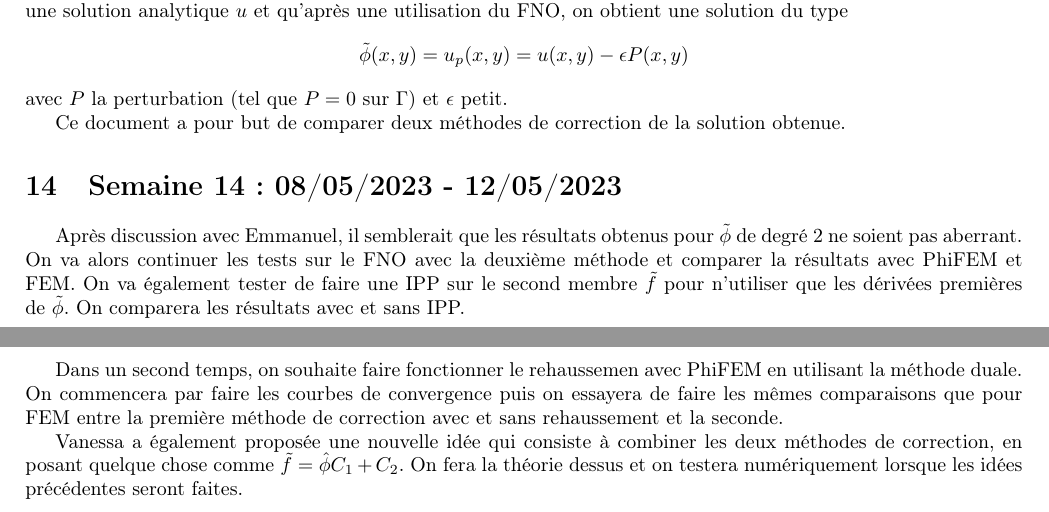
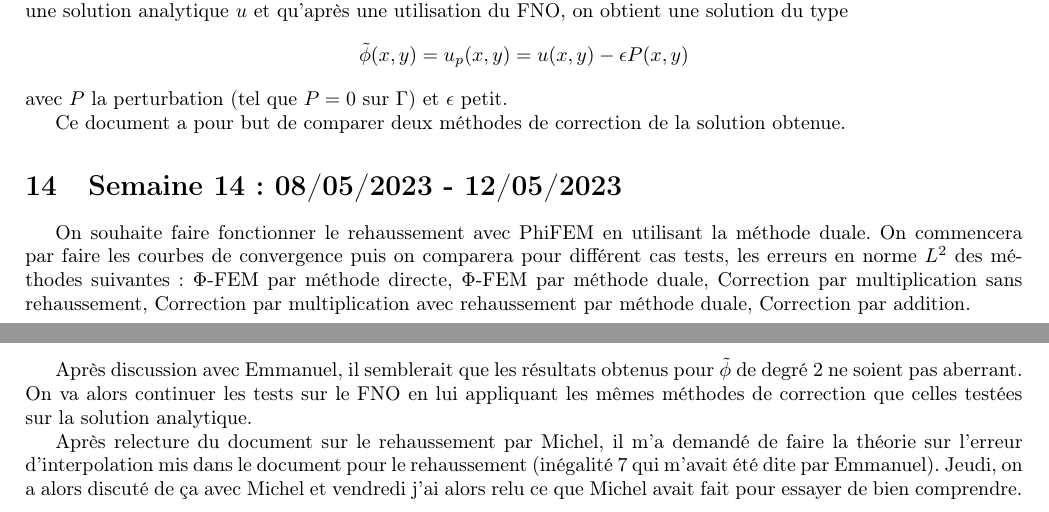
Before and after one commit to flecourtier/phifem_stage, a LaTeX document (suivi/abstract/abstract.tex): two parts of pages 3 and 4 of 4, joined at a grey line, cut so that both start at the same text. Compiled offline with LaTeX, dvips and Ghostscript.

Commit message:
abstract (semaine 14)

```diff
--- a/suivi/abstract/abstract.tex
+++ b/suivi/abstract/abstract.tex
@@ -165,9 +165,9 @@
 
 	Ce document a pour but de comparer deux méthodes de correction de la solution obtenue.
 \section{Semaine 14 : 08/05/2023 - 12/05/2023}
-	Après discussion avec Emmanuel, il semblerait que les résultats obtenus pour $\tilde{\phi}$ de degré 2 ne soient pas aberrant. On va alors continuer les tests sur le FNO avec la deuxième méthode et comparer la résultats avec PhiFEM et FEM.  On va également tester de faire une IPP sur le second membre $\tilde{f}$ pour n'utiliser que les dérivées premières de $\tilde{\phi}$. On comparera les résultats avec et sans IPP.
+	On souhaite faire fonctionner le rehaussement avec PhiFEM en utilisant la méthode duale. On commencera par faire les courbes de convergence puis on comparera pour différent cas tests, les erreurs en norme $L^2$ des méthodes suivantes : $\Phi$-FEM par méthode directe, $\Phi$-FEM par méthode duale, Correction par multiplication sans rehaussement, Correction par multiplication avec rehaussement par méthode duale, Correction par addition.
 
-	Dans un second temps, on souhaite faire fonctionner le rehaussemen avec PhiFEM en utilisant la méthode duale. On commencera par faire les courbes de convergence puis on essayera de faire les mêmes comparaisons que pour FEM entre la première méthode de correction avec et sans rehaussement et la seconde.
+	Après discussion avec Emmanuel, il semblerait que les résultats obtenus pour $\tilde{\phi}$ de degré 2 ne soient pas aberrant. On va alors continuer les tests sur le FNO en lui appliquant les mêmes méthodes de correction que celles testées sur la solution analytique.
 
-	Vanessa a également proposée une nouvelle idée qui consiste à combiner les deux méthodes de correction, en posant quelque chose comme $\tilde{f}=\hat{\phi}C_1+C_2$. On fera la théorie dessus et on testera numériquement lorsque les idées précédentes seront faites.
+	Après relecture du document sur le rehaussement par Michel, il m'a demandé de faire la théorie sur l'erreur d'interpolation mis dans le document pour le rehaussement (inégalité 7 qui m'avait été dite par Emmanuel). Jeudi, on a alors discuté de ça avec Michel et vendredi j'ai alors relu ce que Michel avait fait pour essayer de bien comprendre.
 \end{document}
```
Also changed, not shown: suivi/abstract/abstract.pdf.
